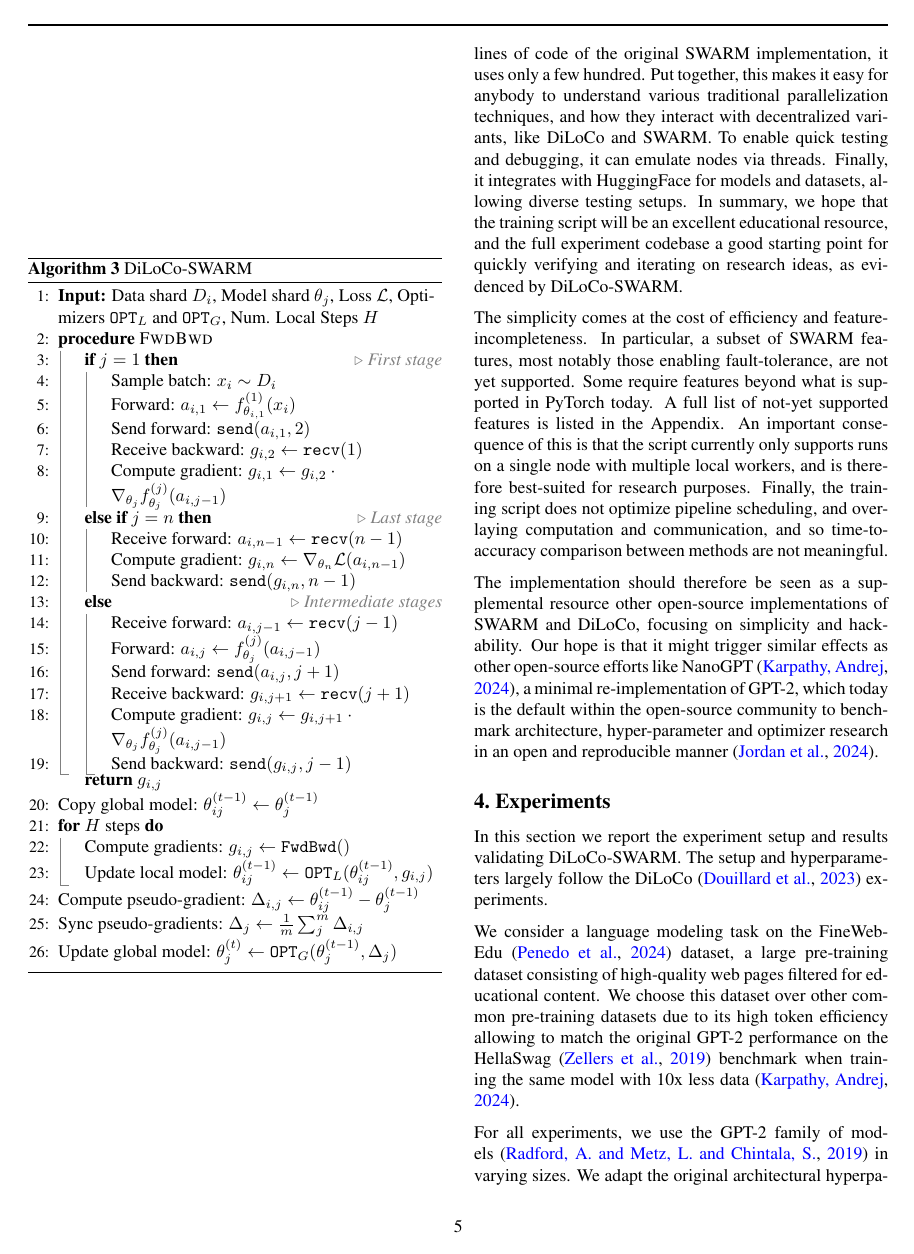
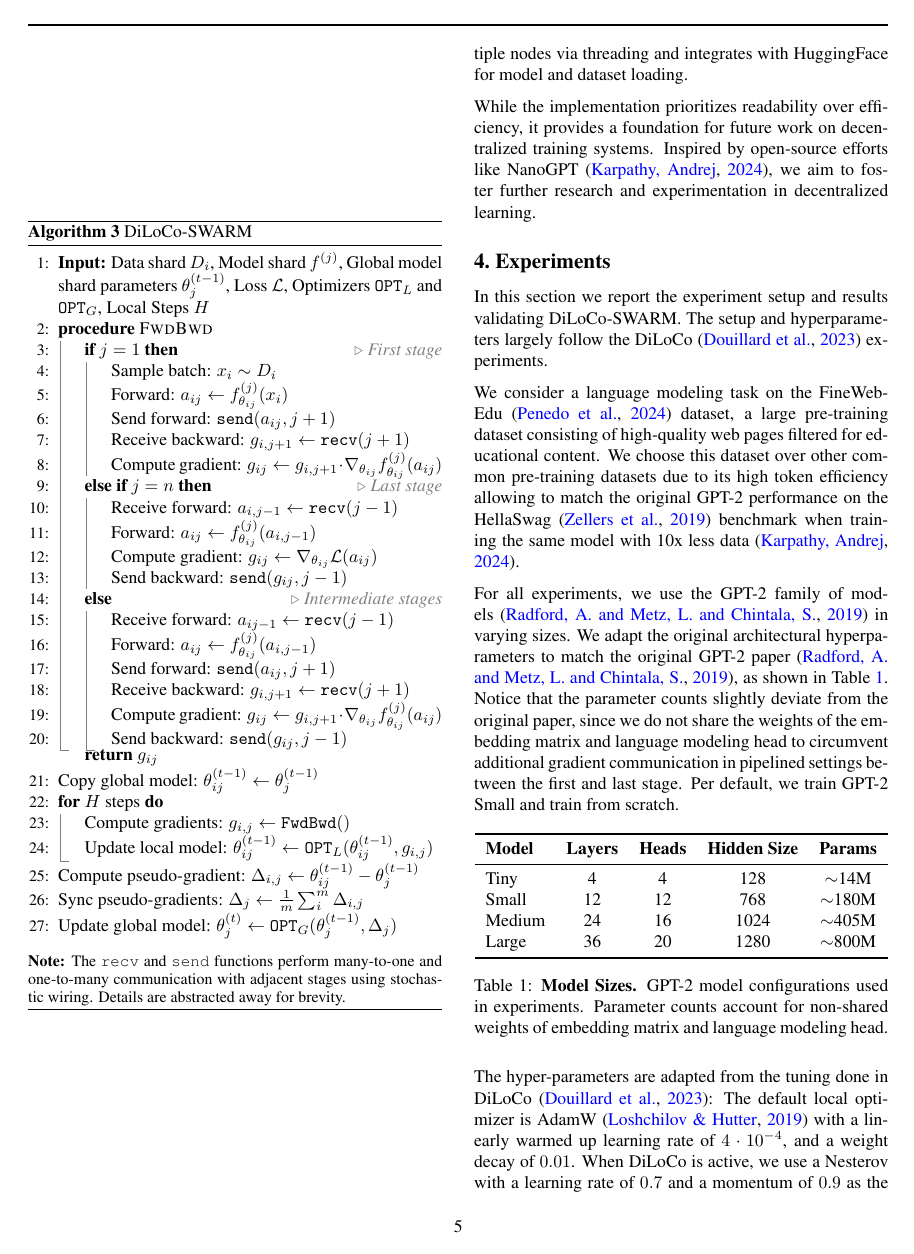
Before and after one commit to mikasenghaas/diloco-swarm, a LaTeX paper (report/report.tex): page 6 of 13 before the commit and page 6 of 12 after it. Compiled offline with pdfLaTeX.

Commit message:
Update DiLoCo-SWARM section

```diff
--- a/report/report.tex
+++ b/report/report.tex
@@ -292,43 +276,36 @@ global model shard $\theta_j^{(t-1)}$. Then, SWARM nodes perform $H$ local
-steps. At each local step, nodes compute a local gradient $g_{i,j}$ by
-stochastically forwarding activations and gradients to peers in adjacent stages,
-and update their local model shard $\theta_{i,j}^{(t-1)}$ via a local optimizer
-$\mathtt{OPT}_{L}$. After the inner optimization loop completes, nodes within a
-SWARM stage form DiLoCo groups. They compute a local pseudo-gradient
-$\Delta_{i,j} = \theta_{i,j}^{(t-1)} - \theta_j^{(t-1)}$ and synchronize them to
-update their global model shard $\theta_j^{(t)}$ using the global optimizer
-$\mathtt{OPT}_{G}$.
+Algorithm~\ref{alg:diloco-swarm} describes the algorithmic details of DiLoCo-SWARM. For simplicity, we assume a grid of $m \times n$ nodes, though the method generalizes to any number of nodes per stage.
 
-Note, that the algorithm description largely follows SWARM for accumulating
-gradients during local steps, and DiLoCo for gradient synchronization.  Also,
-observe that because of stochastic wiring gradients $g_{i,j}$ may depend on
-batches $x_i'$ sampled from different data shards, leading to "mixing" of data
-shards across nodes.
+Each node begins with a copy of the global model shard $\theta_j^{(t-1)}$. During the inner optimization loop, nodes perform $H$ local steps, stochastically forwarding activations and gradients to adjacent stages and updating their local model shard $\theta_{i,j}$ using a local optimizer. After $H$ steps, nodes compute pseudo-gradients $\Delta_{i,j}$ and synchronize within their stage to update the global model shard $\theta_j^{(t)}$ using a global optimizer.
+
+DiLoCo-SWARM combines SWARM's stochastic wiring during local steps with DiLoCo to synchronize within SWARM stages. In doing so, the method reduces the points
+of gradient synchronization, resulting in more communication-efficient training. Unlike DiLoCo, which cuts communication by a factor of $H$, DiLoCo-SWARM cuts communication by a factor of $H$ times the fraction of of total communication cost incurred by gradient synchronization. Our experiment analyze how this affects real-world systems and communication. Furthermore, due to stochastic wiring, gradients may depend on batches sampled from different data shards, resulting in data mixing across nodes.
 
 \begin{algorithm}
 \caption{DiLoCo-SWARM}
 \label{alg:diloco-swarm}
 \begin{algorithmic}[1]
-\State \textbf{Input:} Data shard $D_i$, Model shard $\theta_j$, Loss $\mathcal{L}$, Optimizers $\mathtt{OPT}_{L}$ and $\mathtt{OPT}_{G}$, Num. Local Steps $H$
+\State \textbf{Input:} Data shard $D_i$, Model shard $f^{(j)}$, Global model shard parameters $\theta_{j}^{(t-1)}$, Loss $\mathcal{L}$, Optimizers $\mathtt{OPT}_{L}$ and $\mathtt{OPT}_{G}$, Local Steps $H$
 \Procedure{FwdBwd}{}
   \If{$j = 1$} \Comment{First stage}
     \State Sample batch: $x_i \sim D_i$
-      \State Forward: $a_{i,1} \gets f^{(1)}_{\theta_{i,1}}(x_i)$
-      \State Send forward: $\mathtt{send}(a_{i,1}, 2)$
-      \State Receive backward: $g_{i,2} \gets \mathtt{recv}(1)$
-      \State Compute gradient: $g_{i,1} \gets g_{i,2} \cdot \nabla_{\theta_j} f^{(j)}_{\theta_j}(a_{i,j-1})$
+    \State Forward: $a_{ij} \gets f^{(j)}_{\theta_{ij}}(x_i)$
+    \State Send forward: $\mathtt{send}(a_{ij}, j+1)$
+    \State Receive backward: $g_{i,j+1} \gets \mathtt{recv}(j+1)$
+    \State Compute gradient: $g_{ij} \gets g_{i,j+1} \cdot \nabla_{\theta_{ij}} f^{(j)}_{\theta_{ij}}(a_{ij})$
   \ElsIf{$j = n$} \Comment{Last stage}
-      \State Receive forward: $a_{i,n-1} \gets \mathtt{recv}(n-1)$
-      \State Compute gradient: $g_{i,n} \gets \nabla_{\theta_n} \mathcal{L}(a_{i,n-1})$
-      \State Send backward: $\mathtt{send}(g_{i,n}, n-1)$
+    \State Receive forward: $a_{i,j-1} \gets \mathtt{recv}(j-1)$
+    \State Forward: $a_{ij} \gets f^{(j)}_{\theta_{ij}}(a_{i,j-1})$
+    \State Compute gradient: $g_{ij} \gets \nabla_{\theta_{ij}} \mathcal{L}(a_{ij})$
+    \State Send backward: $\mathtt{send}(g_{ij}, j-1)$
   \Else \Comment{Intermediate stages}
-      \State Receive forward: $a_{i,j-1} \gets \mathtt{recv}(j-1)$
-      \State Forward: $a_{i,j} \gets f^{(j)}_{\theta_j}(a_{i,j-1})$
-      \State Send forward: $\mathtt{send}(a_{i,j}, j+1)$
-      \State Receive backward: $g_{i,j+1} \gets \mathtt{recv}(j+1)$
-      \State Compute gradient: $g_{i,j} \gets g_{i,j+1} \cdot \nabla_{\theta_j} f^{(j)}_{\theta_j}(a_{i,j-1})$
-      \State Send backward: $\mathtt{send}(g_{i,j}, j-1)$
+    \State Receive forward: $a_{ij-1} \gets \mathtt{recv}(j-1)$
+    \State Forward: $a_{ij} \gets f^{(j)}_{\theta_{ij}}(a_{i,j-1})$
+    \State Send forward: $\mathtt{send}(a_{ij}, j+1)$
+    \State Receive backward: $g_{i,j+1} \gets \mathtt{recv}(j+1)$
+    \State Compute gradient: $g_{ij} \gets g_{i,j+1} \cdot \nabla_{\theta_{ij}} f^{(j)}_{\theta_{ij}}(a_{ij})$
+    \State Send backward: $\mathtt{send}(g_{ij}, j-1)$
   \EndIf
-  \Return $g_{i,j}$
+  \Return $g_{ij}$
 \EndProcedure
 \State Copy global model: $\theta_{ij}^{(t-1)} \gets \theta_j^{(t-1)}$
 \For{$H$ steps}
@@ -336,52 +313,24 @@ shards across nodes.
   \State Update local model: $\theta_{ij}^{(t-1)} \gets \mathtt{OPT}_{L}(\theta_{ij}^{(t-1)}, g_{i,j})$
 \EndFor
 \State Compute pseudo-gradient: $\Delta_{i,j} \gets \theta_{ij}^{(t-1)} - \theta_j^{(t-1)}$
-\State Sync pseudo-gradients: $\Delta_j \gets \frac{1}{m}\sum_j^m \Delta_{i,j}$
+\State Sync pseudo-gradients: $\Delta_j \gets \frac{1}{m}\sum_i^m \Delta_{i,j}$
 \State Update global model: $\theta_j^{(t)} \gets \mathtt{OPT}_{G}(\theta_j^{(t-1)}, \Delta_j)$
 \end{algorithmic}
+\begin{minipage}{\linewidth}
+\vspace{1.5ex}
+\small
+\textbf{Note:} The \texttt{recv} and \texttt{send} functions perform many-to-one and one-to-many communication with adjacent stages using
+stochastic wiring. Details are abstracted away for brevity.
+\end{minipage}
 \end{algorithm}
 
 \subsection{Implementation}
 
-A key contribution of this work is the release of the full experiment codebase
-(\github{}) and a distilled single-file training script (\gist{}) which
-implements all mentioned distributed training methods in one place, i.e. DP, PP,
-DPP, SWARM, with optional DiLoCo-style gradient synchronization. Example
-invocations are shown in the Appendix.
+We release a complete implementation of the proposed method, along with a distilled, single-file training script that supports DP, PP, DPP, SWARM, and DiLoCo-SWARM. The implementation is designed for simplicity, relying solely on PyTorch's \texttt{torch.distributed} package for communication.
 
-% Advantages (Minimal, PyTorch-only, various algos, HF support)
-The implementation is designed with simplicity and readability in mind. It only
-depends on PyTorch, specifically the \texttt{torch.distributed} package, for
-training and communication. Further, instead of multiple thousand lines of code
-of the original SWARM implementation, it uses only a few hundred. Put together,
-this makes it easy for anybody to understand various traditional parallelization
-techniques, and how they interact with decentralized variants, like DiLoCo and
-SWARM. To enable quick testing and debugging, it can emulate nodes via threads.
-Finally, it integrates with HuggingFace for models and datasets, allowing
-diverse testing setups. In summary, we hope that the training script will be an
-excellent educational resource, and the full experiment codebase a good starting
-point for quickly verifying and iterating on research ideas, as evidenced by
-DiLoCo-SWARM.
+The training script is minimal, consisting of only a few hundred lines of code, making it an accessible resource for researchers to explore and experiment with various distributed training techniques. It supports emulation of multiple nodes via threading and integrates with HuggingFace for model and dataset loading.
 
-% Limitations (Not feature-complete and less efficient)
-The simplicity comes at the cost of efficiency and feature-incompleteness. In
-particular, a subset of SWARM features, most notably those enabling
-fault-tolerance, are not yet supported. Some require features beyond what is
-supported in PyTorch today. A full list of not-yet supported features is listed
-in the Appendix. An important consequence of this is that the script currently
-only supports runs on a single node with multiple local workers, and is
-therefore best-suited for research purposes. Finally, the training script does
-not optimize pipeline scheduling, and overlaying computation and communication,
-and so time-to-accuracy comparison between methods are not meaningful.
-
-% NanoGPT
-The implementation should therefore be seen as a supplemental resource other
-open-source implementations of SWARM and DiLoCo, focusing on simplicity and
-hackability. Our hope is that it might trigger similar effects as other
-open-source efforts like NanoGPT~\cite{karpathy2024nanogpt}, a minimal
-re-implementation of GPT-2, which today is the default within the open-source
-community to benchmark architecture, hyper-parameter and optimizer research in
-an open and reproducible manner~\cite{moddednanogpt2024}.
+While the implementation prioritizes readability over efficiency, it provides a foundation for future work on decentralized training systems. Inspired by open-source efforts like NanoGPT~\cite{karpathy2024nanogpt}, we aim to foster further research and experimentation in decentralized learning.
 
 \section{Experiments}
 
```
Also changed, not shown: report/report.tex (24 more changed lines).
